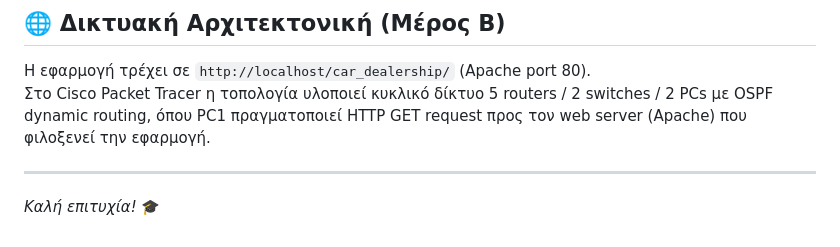
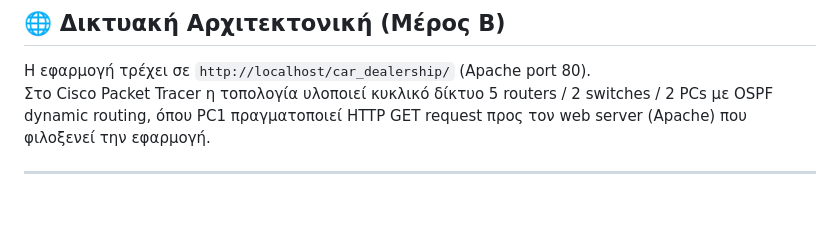
Before and after one commit to Efemilios/-Project-, a Markdown page: README.md, the part around the change. GitHub-like rendering; blank space fills up the shorter version.

```diff
--- a/README.md
+++ b/README.md
@@ -123,5 +123,3 @@ equipment_categories ───────────────────
 Στο Cisco Packet Tracer η τοπολογία υλοποιεί κυκλικό δίκτυο 5 routers / 2 switches / 2 PCs με OSPF dynamic routing, όπου PC1 πραγματοποιεί HTTP GET request προς τον web server (Apache) που φιλοξενεί την εφαρμογή.
 
 ---
-
-*Καλή επιτυχία!* 🎓
```
